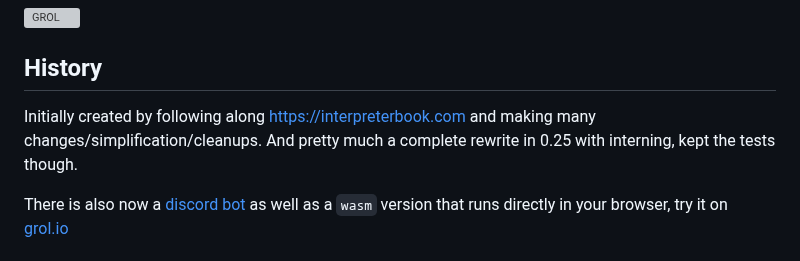
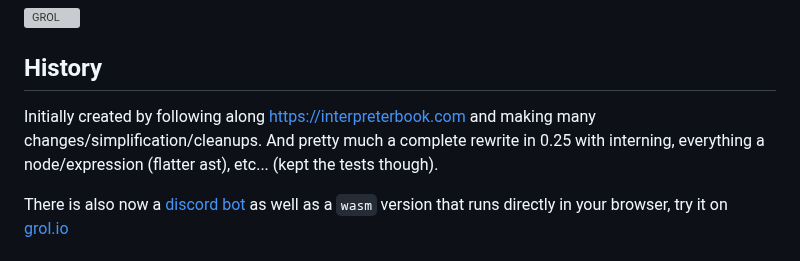
Before and after one commit to grol-io/grol, a Markdown page: README.md, the part around the change. GitHub-like rendering; grey boxes are pictures that could not be loaded.

Commit message:
readme update some more

```diff
--- a/README.md
+++ b/README.md
@@ -3,7 +3,7 @@
 
 ## History
 
-Initially created by following along https://interpreterbook.com and making many changes/simplification/cleanups. And pretty much a complete rewrite in 0.25 with interning, kept the tests though.
+Initially created by following along https://interpreterbook.com and making many changes/simplification/cleanups. And pretty much a complete rewrite in 0.25 with interning, everything a node/expression (flatter ast), etc... (kept the tests though).
 
 There is also now a [discord bot](https://github.com/grol-io/grol-discord-bot#grol-discord-bot) as well as a `wasm` version that runs directly in your browser, try it on [grol.io](https://grol.io/)
 
```
